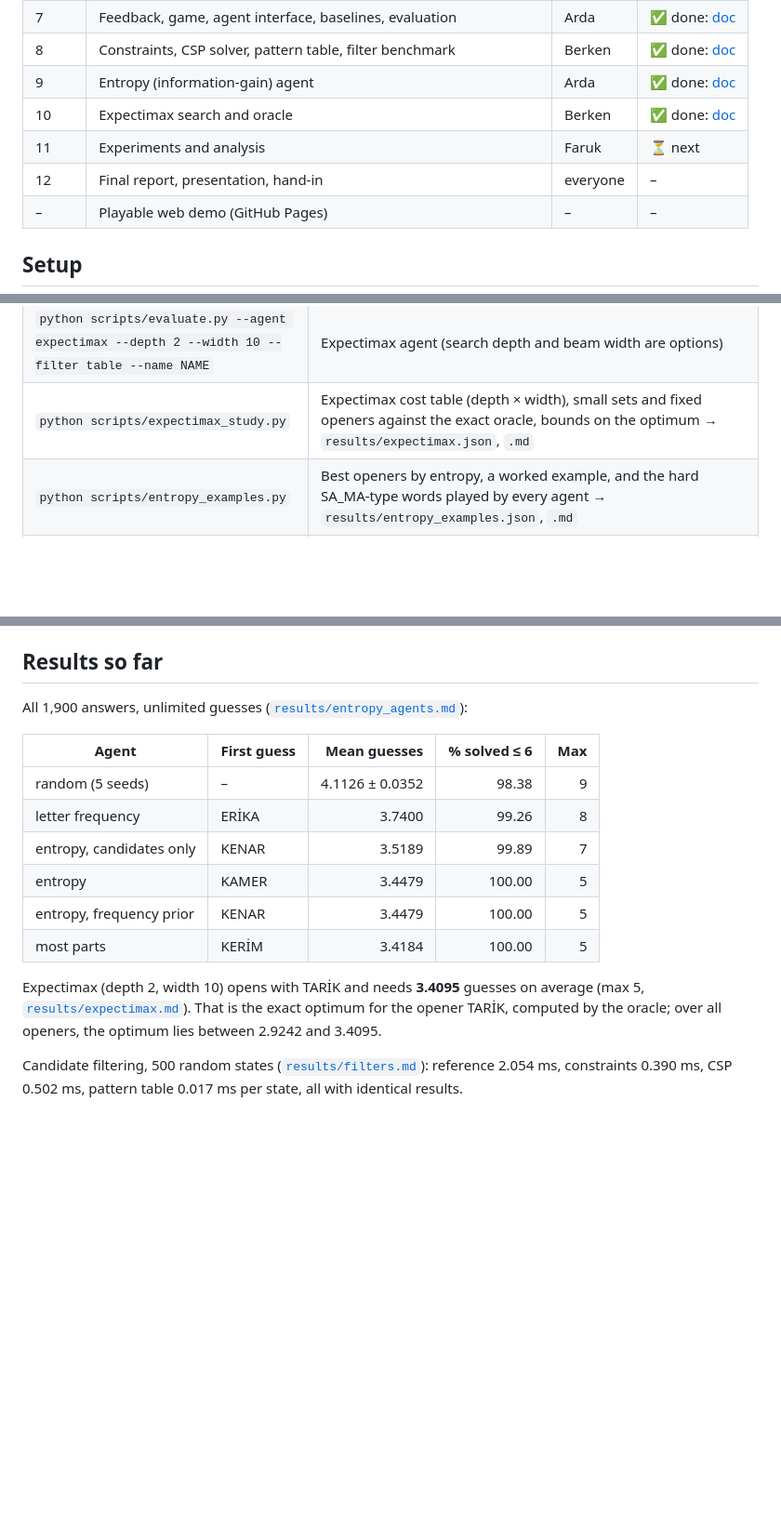
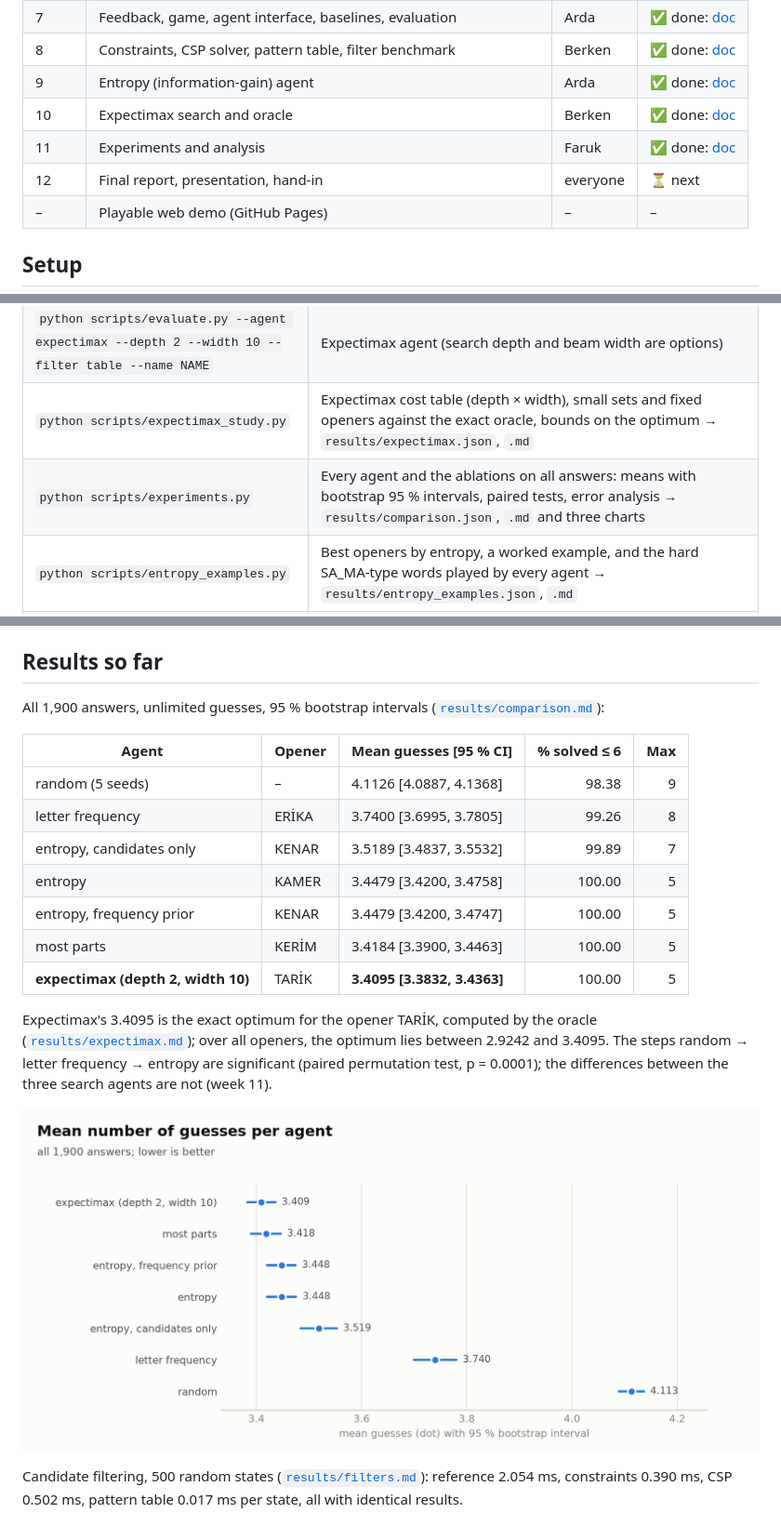
Before and after one commit to halitberken/turkish-wordle, a Markdown page: README.md, 3 parts joined by grey strips. Shown at 93% size. Rendered like a GitHub page; pictures changed too: results/comparison_means.png (added); blank space fills up the shorter version.

```diff
--- a/README.md
+++ b/README.md
@@ -17,8 +17,8 @@ and ends with a playable web demo.
 | 8 | Constraints, CSP solver, pattern table, filter benchmark | Berken | ✅ done: [doc](docs/week8_constraints_and_pattern_table.md) |
 | 9 | Entropy (information-gain) agent | Arda | ✅ done: [doc](docs/week9_entropy_agent.md) |
 | 10 | Expectimax search and oracle | Berken | ✅ done: [doc](docs/week10_expectimax_and_oracle.md) |
-| 11 | Experiments and analysis | Faruk | ⏳ next |
-| 12 | Final report, presentation, hand-in | everyone | – |
+| 11 | Experiments and analysis | Faruk | ✅ done: [doc](docs/week11_experiments.md) |
+| 12 | Final report, presentation, hand-in | everyone | ⏳ next |
 | – | Playable web demo (GitHub Pages) | – | – |
 
 ## Setup
@@ -43,6 +43,7 @@ python -m pytest                    # slow tests are skipped; add --runslow to i
 | `python scripts/evaluate.py --agent entropy --agent most_parts --filter table --name NAME` | Any registered agents (`random`, `frequency`, `entropy`, `entropy_candidates`, `entropy_freq`, `most_parts`) → `results/NAME.json`, `NAME.md`, `NAME_guess_distribution.png` |
 | `python scripts/evaluate.py --agent expectimax --depth 2 --width 10 --filter table --name NAME` | Expectimax agent (search depth and beam width are options) |
 | `python scripts/expectimax_study.py` | Expectimax cost table (depth × width), small sets and fixed openers against the exact oracle, bounds on the optimum → `results/expectimax.json`, `.md` |
+| `python scripts/experiments.py` | Every agent and the ablations on all answers: means with bootstrap 95 % intervals, paired tests, error analysis → `results/comparison.json`, `.md` and three charts |
 | `python scripts/entropy_examples.py` | Best openers by entropy, a worked example, and the hard SA_MA-type words played by every agent → `results/entropy_examples.json`, `.md` |
 | `python scripts/play.py play` | Play in the terminal (coloured tiles, Turkish keyboard; `--no-color` for emoji) |
 | `python scripts/play.py watch --agent entropy --word kalem` | Watch an agent solve a word turn by turn (entropy agents also show the expected bits) |
@@ -52,20 +53,24 @@ Every script has `--help`.
 
 ## Results so far
 
-All 1,900 answers, unlimited guesses ([`results/entropy_agents.md`](results/entropy_agents.md)):
+All 1,900 answers, unlimited guesses, 95 % bootstrap intervals ([`results/comparison.md`](results/comparison.md)):
 
-| Agent | First guess | Mean guesses | % solved ≤ 6 | Max |
-| --- | --- | ---: | ---: | ---: |
-| random (5 seeds) | – | 4.1126 ± 0.0352 | 98.38 | 9 |
-| letter frequency | ERİKA | 3.7400 | 99.26 | 8 |
-| entropy, candidates only | KENAR | 3.5189 | 99.89 | 7 |
-| entropy | KAMER | 3.4479 | 100.00 | 5 |
-| entropy, frequency prior | KENAR | 3.4479 | 100.00 | 5 |
-| most parts | KERİM | 3.4184 | 100.00 | 5 |
+| Agent | Opener | Mean guesses [95 % CI] | % solved ≤ 6 | Max |
+| --- | --- | --- | ---: | ---: |
+| random (5 seeds) | – | 4.1126 [4.0887, 4.1368] | 98.38 | 9 |
+| letter frequency | ERİKA | 3.7400 [3.6995, 3.7805] | 99.26 | 8 |
+| entropy, candidates only | KENAR | 3.5189 [3.4837, 3.5532] | 99.89 | 7 |
+| entropy | KAMER | 3.4479 [3.4200, 3.4758] | 100.00 | 5 |
+| entropy, frequency prior | KENAR | 3.4479 [3.4200, 3.4747] | 100.00 | 5 |
+| most parts | KERİM | 3.4184 [3.3900, 3.4463] | 100.00 | 5 |
+| **expectimax (depth 2, width 10)** | TARİK | **3.4095 [3.3832, 3.4363]** | 100.00 | 5 |
 
-Expectimax (depth 2, width 10) opens with TARİK and needs **3.4095** guesses on average (max 5,
-[`results/expectimax.md`](results/expectimax.md)). That is the exact optimum for the opener TARİK,
-computed by the oracle; over all openers, the optimum lies between 2.9242 and 3.4095.
+Expectimax's 3.4095 is the exact optimum for the opener TARİK, computed by the oracle
+([`results/expectimax.md`](results/expectimax.md)); over all openers, the optimum lies between 2.9242 and 3.4095.
+The steps random → letter frequency → entropy are significant (paired permutation test, p = 0.0001);
+the differences between the three search agents are not (week 11).
+
+![Mean guesses per agent](results/comparison_means.png)
 
 Candidate filtering, 500 random states ([`results/filters.md`](results/filters.md)): reference 2.054 ms,
 constraints 0.390 ms, CSP 0.502 ms, pattern table 0.017 ms per state, all with identical results.
```
Also changed, not shown: other parts of README.md (+1 -0 lines), docs/week11_experiments.md (added, +204 -0 lines), results/comparison.md (added, +125 -0 lines), results/comparison_cumulative.png (added), results/comparison_distribution.png (added), 4 other files.
